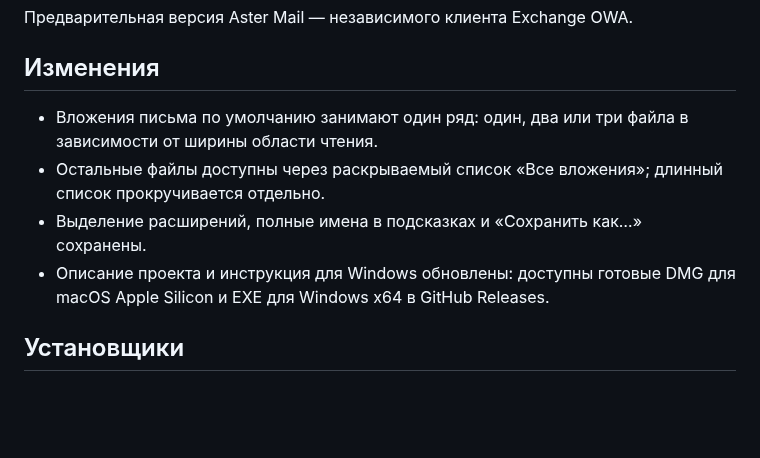
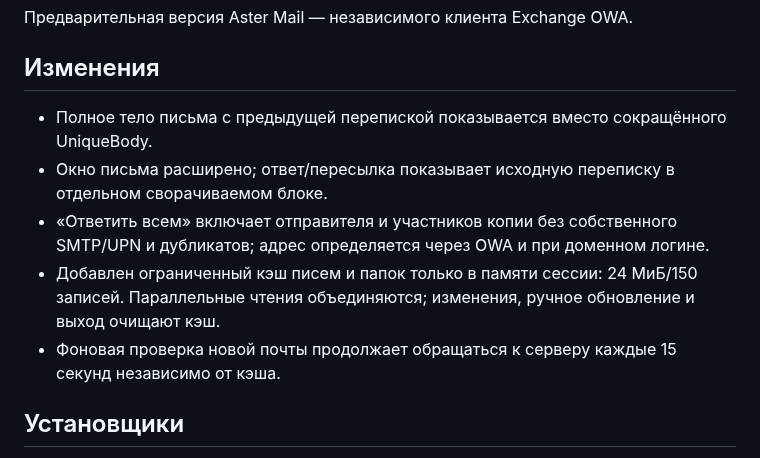
Before and after one commit to darxfame/aster-mail, a Markdown page: .github/RELEASE_NOTES.md, the part around the change. GitHub-like rendering; blank space fills up the shorter version.

```diff
--- a/.github/RELEASE_NOTES.md
+++ b/.github/RELEASE_NOTES.md
@@ -2,10 +2,11 @@
 
 ## Изменения
 
-- Вложения письма по умолчанию занимают один ряд: один, два или три файла в зависимости от ширины области чтения.
-- Остальные файлы доступны через раскрываемый список «Все вложения»; длинный список прокручивается отдельно.
-- Выделение расширений, полные имена в подсказках и «Сохранить как…» сохранены.
-- Описание проекта и инструкция для Windows обновлены: доступны готовые DMG для macOS Apple Silicon и EXE для Windows x64 в GitHub Releases.
+- Полное тело письма с предыдущей перепиской показывается вместо сокращённого UniqueBody.
+- Окно письма расширено; ответ/пересылка показывает исходную переписку в отдельном сворачиваемом блоке.
+- «Ответить всем» включает отправителя и участников копии без собственного SMTP/UPN и дубликатов; адрес определяется через OWA и при доменном логине.
+- Добавлен ограниченный кэш писем и папок только в памяти сессии: 24 МиБ/150 записей. Параллельные чтения объединяются; изменения, ручное обновление и выход очищают кэш.
+- Фоновая проверка новой почты продолжает обращаться к серверу каждые 15 секунд независимо от кэша.
 
 ## Установщики
 
```
Also changed, not shown: AGENTS.md (+2 -0 lines), README.md (+19 -0 lines), docs/aster-reply-0.1.14.jpg (added), 15 other files.
